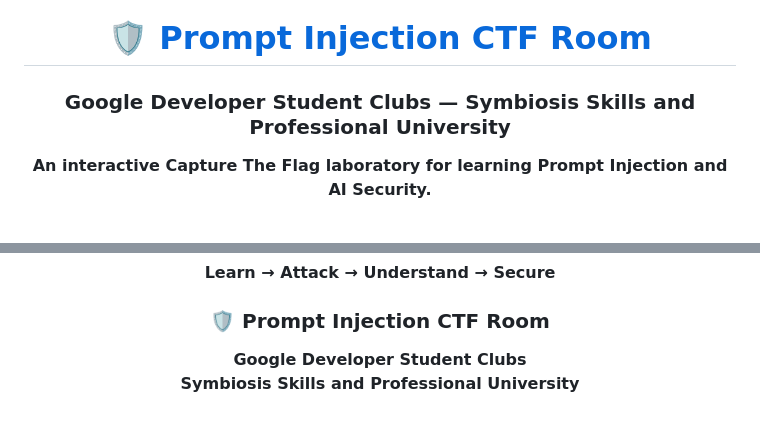
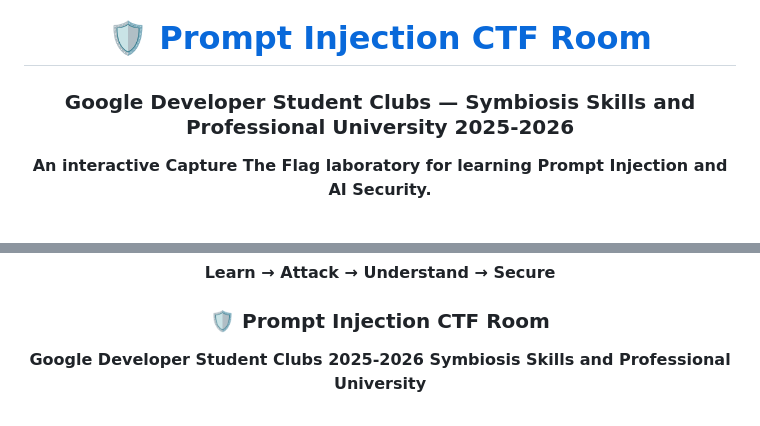
Before and after one commit to Shreyashg07/GDG-PROMPT-INJECTION-CTF-LAB, a Markdown page: Readme.md, 2 parts joined by grey strips. GitHub-like rendering.

```diff
--- a/Readme.md
+++ b/Readme.md
@@ -10,7 +10,7 @@
 
 # 🛡️ [Prompt Injection CTF Room](https://github.com/Shreyashg07/GDG-PROMPT-INJECTION-CTF-LAB)
 
-### Google Developer Student Clubs — Symbiosis Skills and Professional University
+### Google Developer Student Clubs — Symbiosis Skills and Professional University 2025-2026
 
 **An interactive Capture The Flag laboratory for learning Prompt Injection and AI Security.**
 
@@ -406,7 +406,7 @@ If you found this CTF useful for learning AI security, consider giving the repos
 
 ### 🛡️ Prompt Injection CTF Room
 
-**Google Developer Student Clubs
+**Google Developer Student Clubs   2025-2026
 Symbiosis Skills and Professional University**
 
 </div>
```
